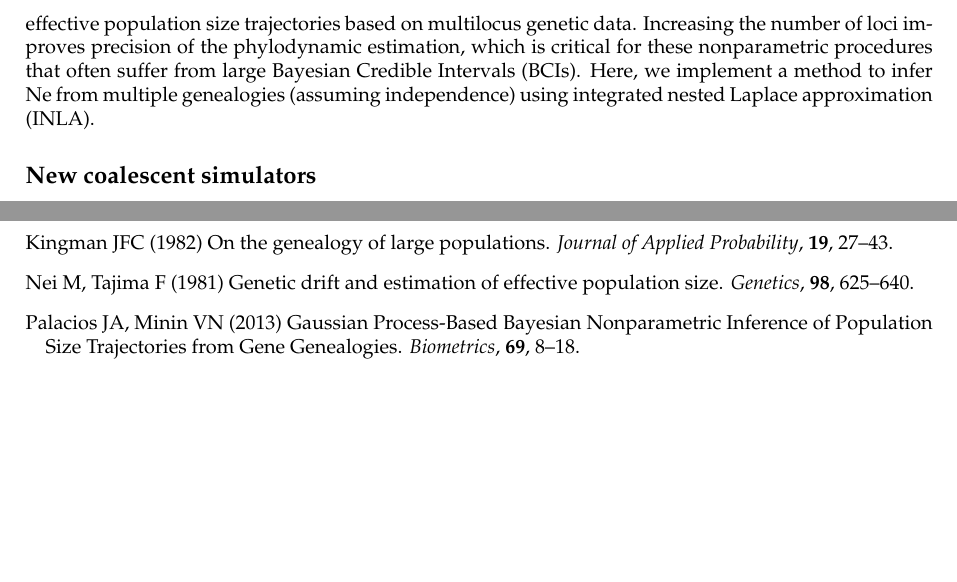
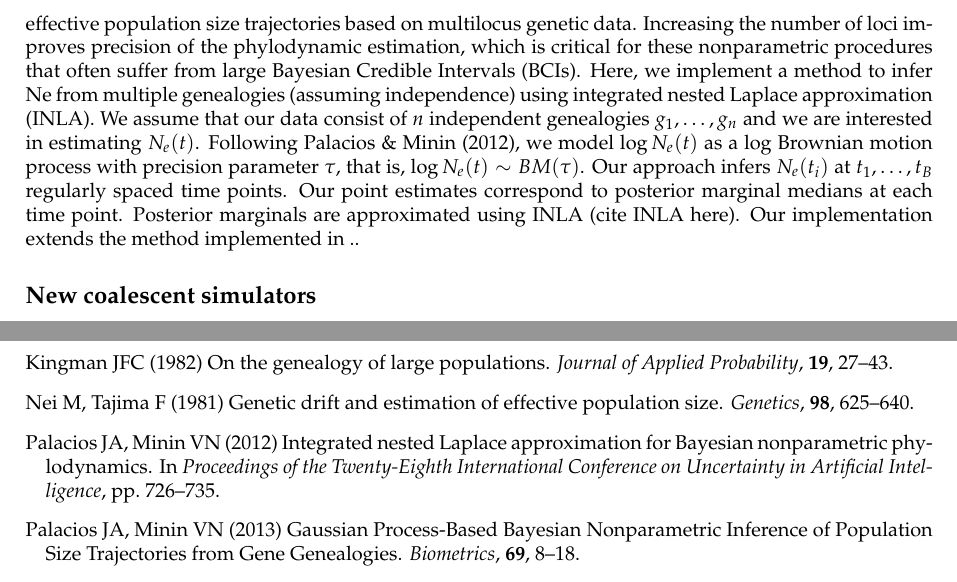
Before and after one commit to EwersAquaGenomics/EffSize_hackathon, a LaTeX document (manuscript/manuscript.tex): two parts of pages 3 and 4 of 4, joined at a grey line, cut so that both start at the same text, the shorter picture padded with empty space. Compiled offline with pdfLaTeX.

Commit message:
adding INLA, still incomplete

```diff
--- a/manuscript/manuscript.tex
+++ b/manuscript/manuscript.tex
@@ -62,7 +62,8 @@ On the other hand, Ne can be estimated by observing and quantifying deviations f
 
 \subsection*{Inferring Ne from multiple genealogies}
 Data from multiple effectively unlinked genetic loci are rapidly becoming the norm in the era of next-generation sequencing. Evolutionary dynamics of such independently evolving loci are governed by the same demographic history of the population under study, enabling straightforward estimation of effective
-population size trajectories based on multilocus genetic data. Increasing the number of loci improves precision of the phylodynamic estimation, which is critical for these nonparametric procedures that often suffer from large Bayesian Credible Intervals (BCIs). Here, we implement a method to infer Ne from multiple genealogies (assuming independence) using integrated nested Laplace approximation (INLA).
+population size trajectories based on multilocus genetic data. Increasing the number of loci improves precision of the phylodynamic estimation, which is critical for these nonparametric procedures that often suffer from large Bayesian Credible Intervals (BCIs). Here, we implement a method to infer Ne from multiple genealogies (assuming independence) using integrated nested Laplace approximation (INLA). We assume that our data consist of $n$ independent genealogies $g_{1},\ldots,g_{n}$ and we are interested in estimating $N_{e}(t)$. Following \citet{palacios2012INLA}, we model $\log N_{e}(t)$ as a log Brownian motion process with precision parameter $\tau$, that is, $\log N_{e}(t) \sim BM(\tau)$. Our approach infers $N_{e}(t_{i})$ at $t_{1},\ldots,t_{B}$ regularly spaced time points. Our point estimates correspond to posterior marginal medians at each time point. Posterior marginals are approximated using INLA (cite INLA here). Our implementation extends the method implemented in ..
+
 \subsection*{New coalescent simulators}
 \citep{Palacios2013}
 
```
